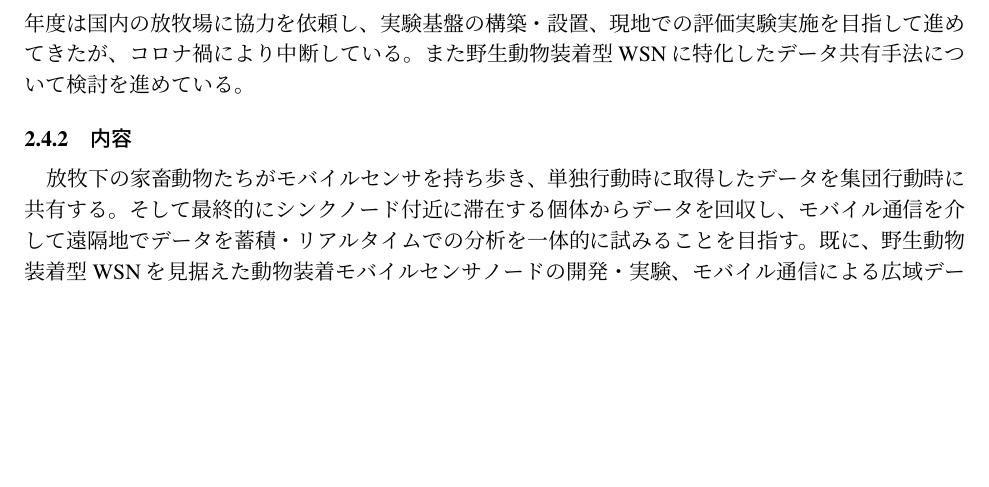
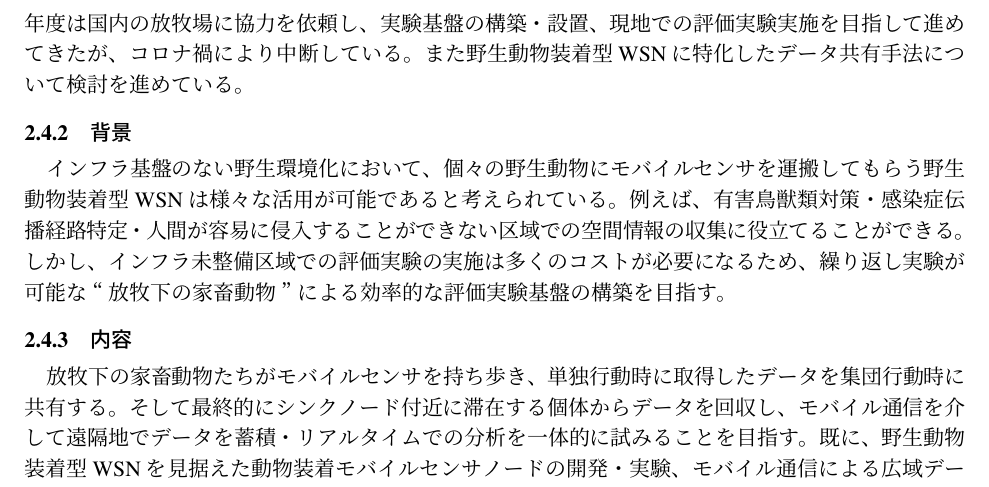
Before and after one commit to smatsus/ITC-Annual, a LaTeX document (ITCannual-main-sample.tex, which reads Kawase/ITCannual-child-Kawase.tex): part of page 4 of 5, cut so that both start at the same text, the shorter picture padded with empty space. Compiled offline with pLaTeX and dvipdfmx.

Commit message:
Updates from Overleaf

```diff
--- a/Kawase/ITCannual-child-Kawase.tex
+++ b/Kawase/ITCannual-child-Kawase.tex
@@ -1,6 +1,8 @@
 \subsection{野生動物ワイヤレスセンサネットワーク実証実験基盤構築に向けた研究（川瀬）}
 \subsubsection{概要}
 インフラ基盤のない野生環境下での運用を想定した野生動物装着型ワイヤレスセンサネットワーク（WSN）の開発を念頭に、放牧下の家畜動物による効率的な評価実験基盤の構築を目指している。2020年度は国内の放牧場に協力を依頼し、実験基盤の構築・設置、現地での評価実験実施を目指して進めてきたが、コロナ禍により中断している。また野生動物装着型WSNに特化したデータ共有手法について検討を進めている。
+\subsubsection{背景}
+インフラ基盤のない野生環境化において、個々の野生動物にモバイルセンサを運搬してもらう野生動物装着型WSNは様々な活用が可能であると考えられている。例えば、有害鳥獣類対策・感染症伝播経路特定・人間が容易に侵入することができない区域での空間情報の収集に役立てることができる。しかし、インフラ未整備区域での評価実験の実施は多くのコストが必要になるため、繰り返し実験が可能な“放牧下の家畜動物”による効率的な評価実験基盤の構築を目指す。
 \subsubsection{内容}
 放牧下の家畜動物たちがモバイルセンサを持ち歩き、単独行動時に取得したデータを集団行動時に共有する。そして最終的にシンクノード付近に滞在する個体からデータを回収し、モバイル通信を介して遠隔地でデータを蓄積・リアルタイムでの分析を一体的に試みることを目指す。既に、野生動物装着型WSNを見据えた動物装着モバイルセンサノードの開発・実験、モバイル通信による広域データ収集基盤の試運転を行ってきた。そこで、本研究では放牧場及び放牧家畜の協力のもと、一体的な評価実験基盤の構築及び評価実験を実施する。
 \subsubsection  {成果報告}
```
